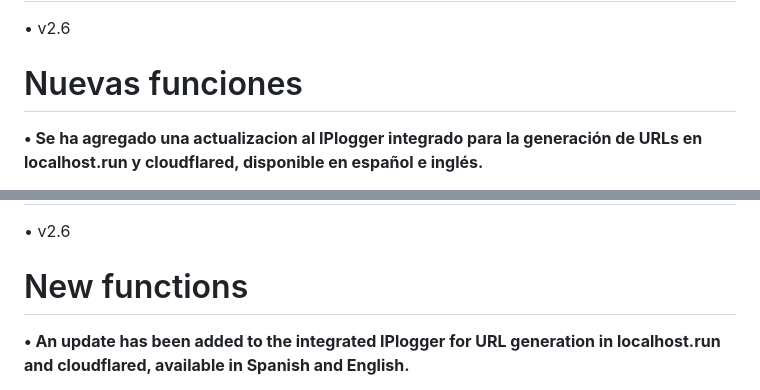
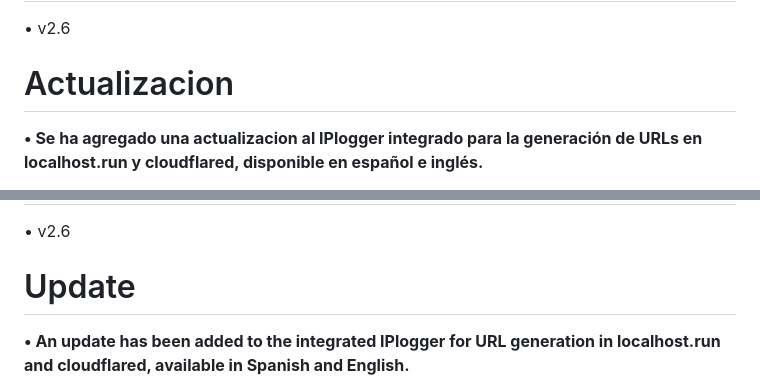
Before and after one commit to Euronymou5/Doxxer-Toolkit, a Markdown page: README.md, 2 parts joined by grey strips. GitHub-like rendering.

```diff
--- a/README.md
+++ b/README.md
@@ -59,7 +59,7 @@ python3 dox_en.py
 # Version
 • v2.6
 
-# Nuevas funciones
+# Actualizacion
 
 **• Se ha agregado una actualizacion al IPlogger integrado para la generación de URLs en localhost.run y cloudflared, disponible en español e inglés.**
 
@@ -129,7 +129,7 @@ python3 dox_en.py
 # Version
 • v2.6
 
-# New functions
+# Update
 
 **• An update has been added to the integrated IPlogger for URL generation in localhost.run and cloudflared, available in Spanish and English.**
 
```
